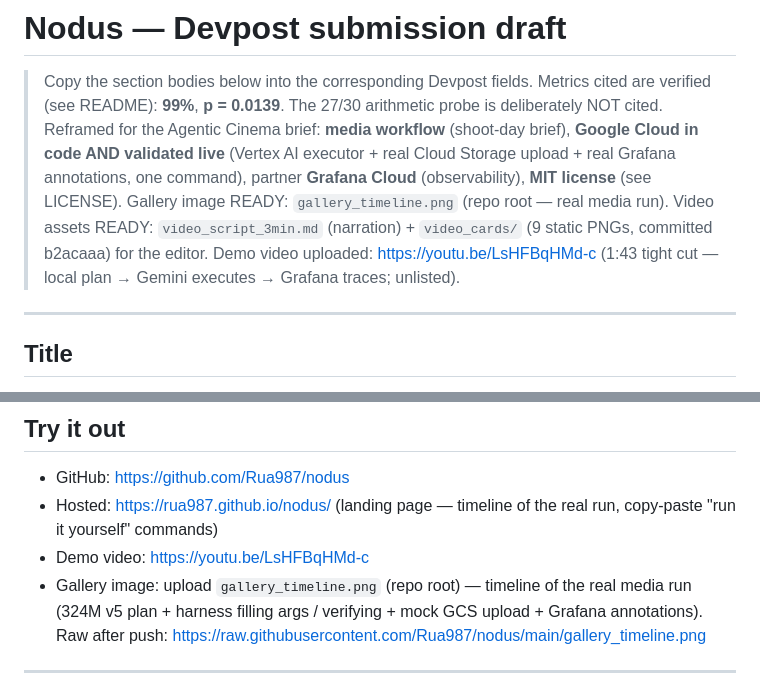
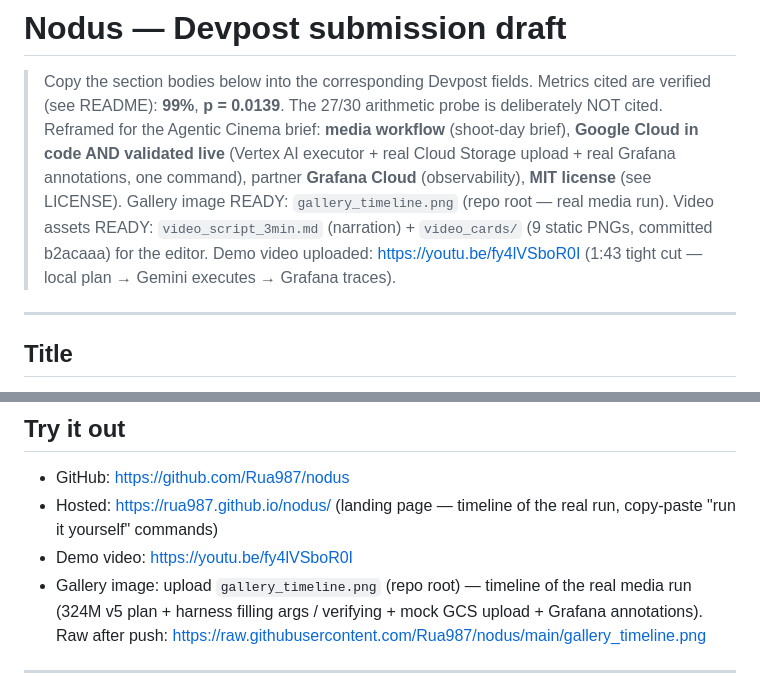
Before and after one commit to Rua987/nodus, a Markdown page: devpost_draft.md, 2 parts joined by grey strips. GitHub-like rendering.

Commit message:
devpost: real video link (youtu.be/fy4lVSboR0I)
Co-Authored-By: Claude <noreply@anthropic.com>

```diff
--- a/devpost_draft.md
+++ b/devpost_draft.md
@@ -10,8 +10,8 @@
 > Gallery image READY: `gallery_timeline.png` (repo root — real media run).
 > Video assets READY: `video_script_3min.md` (narration) + `video_cards/`
 > (9 static PNGs, committed b2acaaa) for the editor.
-> Demo video uploaded: https://youtu.be/LsHFBqHMd-c (1:43 tight cut — local
-> plan → Gemini executes → Grafana traces; unlisted).
+> Demo video uploaded: https://youtu.be/fy4lVSboR0I (1:43 tight cut — local
+> plan → Gemini executes → Grafana traces).
 
 ---
 
@@ -226,7 +226,7 @@ Model Context Protocol (mcp-grafana) · GitHub Pages · Ollama (optional executo
 - GitHub: https://github.com/Rua987/nodus
 - Hosted: https://rua987.github.io/nodus/ (landing page — timeline of the real
   run, copy-paste "run it yourself" commands)
-- Demo video: https://youtu.be/LsHFBqHMd-c
+- Demo video: https://youtu.be/fy4lVSboR0I
 - Gallery image: upload `gallery_timeline.png` (repo root) — timeline of the
   real media run (324M v5 plan + harness filling args / verifying + mock GCS
   upload + Grafana annotations). Raw after push:
```
